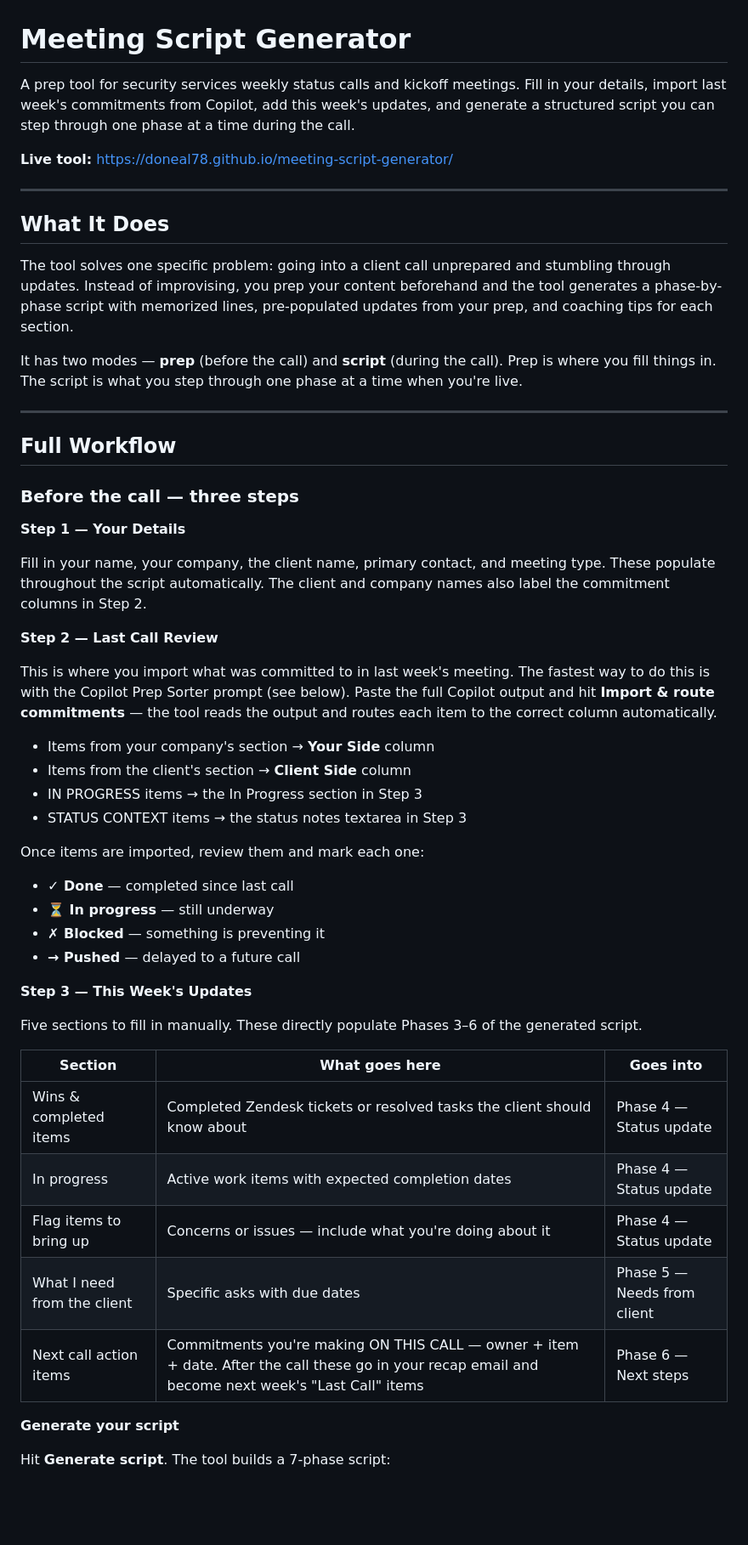
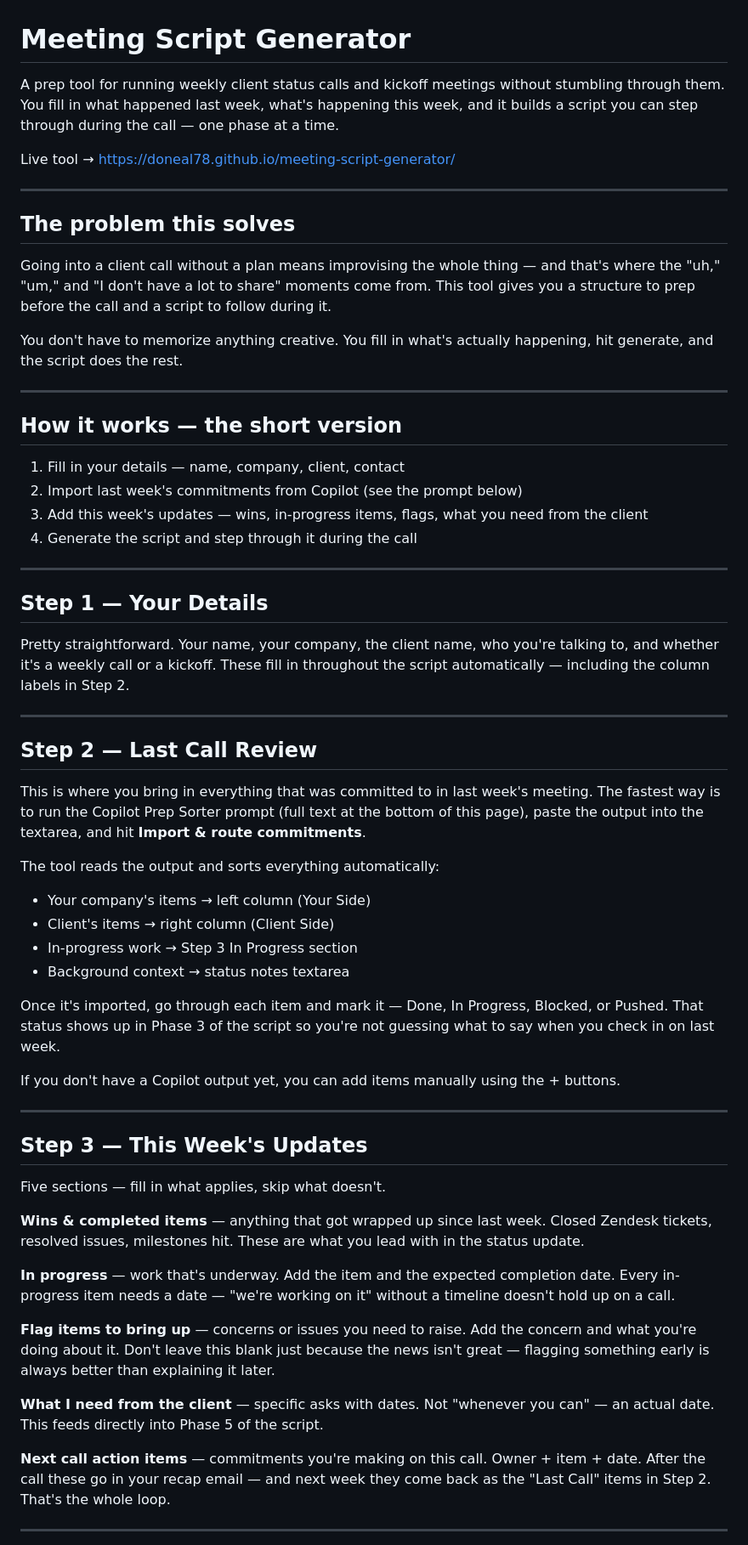
Before and after one commit to doneal78/meeting-script-generator, a Markdown page: README.md, the part around one of its changes. Shown at 85% size. GitHub-like rendering; blank space fills up the shorter version.

Commit message:
Rewrite README in plain human language

```diff
--- a/README.md
+++ b/README.md
@@ -1,55 +1,63 @@
 # Meeting Script Generator
 
-A prep tool for security services weekly status calls and kickoff meetings. Fill in your details, import last week's commitments from Copilot, add this week's updates, and generate a structured script you can step through one phase at a time during the call.
+A prep tool for running weekly client status calls and kickoff meetings without stumbling through them. You fill in what happened last week, what's happening this week, and it builds a script you can step through during the call — one phase at a time.
 
-**Live tool:** https://doneal78.github.io/meeting-script-generator/
+Live tool → https://doneal78.github.io/meeting-script-generator/
 
 ---
 
-## What It Does
+## The problem this solves
 
-The tool solves one specific problem: going into a client call unprepared and stumbling through updates. Instead of improvising, you prep your content beforehand and the tool generates a phase-by-phase script with memorized lines, pre-populated updates from your prep, and coaching tips for each section.
+Going into a client call without a plan means improvising the whole thing — and that's where the "uh," "um," and "I don't have a lot to share" moments come from. This tool gives you a structure to prep before the call and a script to follow during it.
 
-It has two modes — **prep** (before the call) and **script** (during the call). Prep is where you fill things in. The script is what you step through one phase at a time when you're live.
+You don't have to memorize anything creative. You fill in what's actually happening, hit generate, and the script does the rest.
 
 ---
 
-## Full Workflow
+## How it works — the short version
 
-### Before the call — three steps
+1. Fill in your details — name, company, client, contact
+2. Import last week's commitments from Copilot (see the prompt below)
+3. Add this week's updates — wins, in-progress items, flags, what you need from the client
+4. Generate the script and step through it during the call
 
-**Step 1 — Your Details**
+---
 
-Fill in your name, your company, the client name, primary contact, and meeting type. These populate throughout the script automatically. The client and company names also label the commitment columns in Step 2.
+## Step 1 — Your Details
 
-**Step 2 — Last Call Review**
+Pretty straightforward. Your name, your company, the client name, who you're talking to, and whether it's a weekly call or a kickoff. These fill in throughout the script automatically — including the column labels in Step 2.
 
-This is where you import what was committed to in last week's meeting. The fastest way to do this is with the Copilot Prep Sorter prompt (see below). Paste the full Copilot output and hit **Import & route commitments** — the tool reads the output and routes each item to the correct column automatically.
+---
 
-- Items from your company's section → **Your Side** column
-- Items from the client's section → **Client Side** column
-- IN PROGRESS items → the In Progress section in Step 3
-- STATUS CONTEXT items → the status notes textarea in Step 3
+## Step 2 — Last Call Review
 
-Once items are imported, review them and mark each one:
-- **✓ Done** — completed since last call
-- **⏳ In progress** — still underway
-- **✗ Blocked** — something is preventing it
-- **→ Pushed** — delayed to a future call
+This is where you bring in everything that was committed to in last week's meeting. The fastest way is to run the Copilot Prep Sorter prompt (full text at the bottom of this page), paste the output into the textarea, and hit **Import & route commitments**.
 
-**Step 3 — This Week's Updates**
+The tool reads the output and sorts everything automatically:
+- Your company's items → left column (Your Side)
+- Client's items → right column (Client Side)
+- In-progress work → Step 3 In Progress section
+- Background context → status notes textarea
 
-Five sections to fill in manually. These directly populate Phases 3–6 of the generated script.
+Once it's imported, go through each item and mark it — Done, In Progress, Blocked, or Pushed. That status shows up in Phase 3 of the script so you're not guessing what to say when you check in on last week.
 
-| Section | What goes here | Goes into |
-|---------|---------------|-----------|
-| Wins & completed items | Completed Zendesk tickets or resolved tasks the client should know about | Phase 4 — Status update |
-| In progress | Active work items with expected completion dates | Phase 4 — Status update |
-| Flag items to bring up | Concerns or issues — include what you're doing about it | Phase 4 — Status update |
-| What I need from the client | Specific asks with due dates | Phase 5 — Needs from client |
-| Next call action items | Commitments you're making ON THIS CALL — owner + item + date. After the call these go in your recap email and become next week's "Last Call" items | Phase 6 — Next steps |
+If you don't have a Copilot output yet, you can add items manually using the + buttons.
 
-**Generate your script**
+---
 
-Hit **Generate script**. The tool builds a 7-phase script:
+## Step 3 — This Week's Updates
 
+Five sections — fill in what applies, skip what doesn't.
+
+**Wins & completed items** — anything that got wrapped up since last week. Closed Zendesk tickets, resolved issues, milestones hit. These are what you lead with in the status update.
+
+**In progress** — work that's underway. Add the item and the expected completion date. Every in-progress item needs a date — "we're working on it" without a timeline doesn't hold up on a call.
+
+**Flag items to bring up** — concerns or issues you need to raise. Add the concern and what you're doing about it. Don't leave this blank just because the news isn't great — flagging something early is always better than explaining it later.
+
+**What I need from the client** — specific asks with dates. Not "whenever you can" — an actual date. This feeds directly into Phase 5 of the script.
+
+**Next call action items** — commitments you're making on this call. Owner + item + date. After the call these go in your recap email — and next week they come back as the "Last Call" items in Step 2. That's the whole loop.
+
+---
+
```
Also changed, not shown: other parts of README.md (+43 -55 lines).
